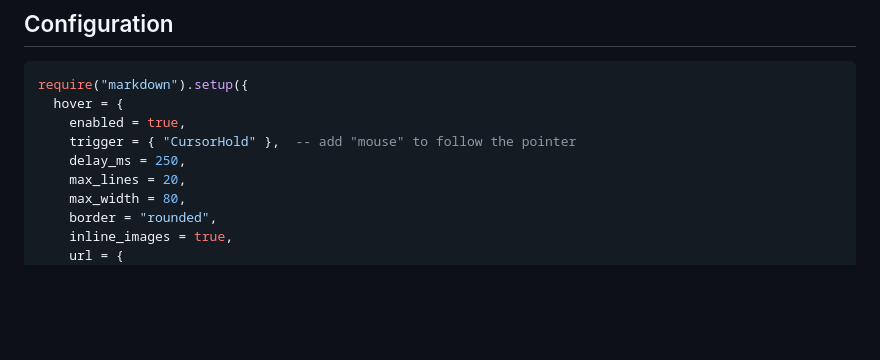
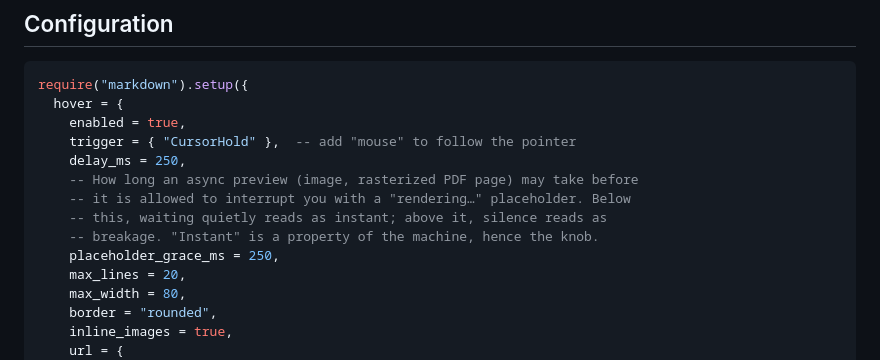
Before and after one commit to StefanBartl/markdown.nvim, a Markdown page: docs/hover.md, the part around the change. Drawn GitHub-style; blank space fills up the shorter version.

Commit message:
docs(config): die heute ergaenzten Keys stehen jetzt auch in der User-Doku
Sie waren in DEFAULTS.lua und in den LuaLS-Typen, aber nicht dort, wo ein
Leser nachsieht -- gefunden beim Punkt "vorhandene UseCases/Workflow-Dateien
auf Aktualitaet pruefen": 16 von 18 neuen Keys fehlten in README bzw.
docs/.

```diff
--- a/docs/hover.md
+++ b/docs/hover.md
@@ -63,6 +63,11 @@ require("markdown").setup({
     enabled = true,
     trigger = { "CursorHold" },  -- add "mouse" to follow the pointer
     delay_ms = 250,
+    -- How long an async preview (image, rasterized PDF page) may take before
+    -- it is allowed to interrupt you with a "rendering…" placeholder. Below
+    -- this, waiting quietly reads as instant; above it, silence reads as
+    -- breakage. "Instant" is a property of the machine, hence the knob.
+    placeholder_grace_ms = 250,
     max_lines = 20,
     max_width = 80,
     border = "rounded",
```
